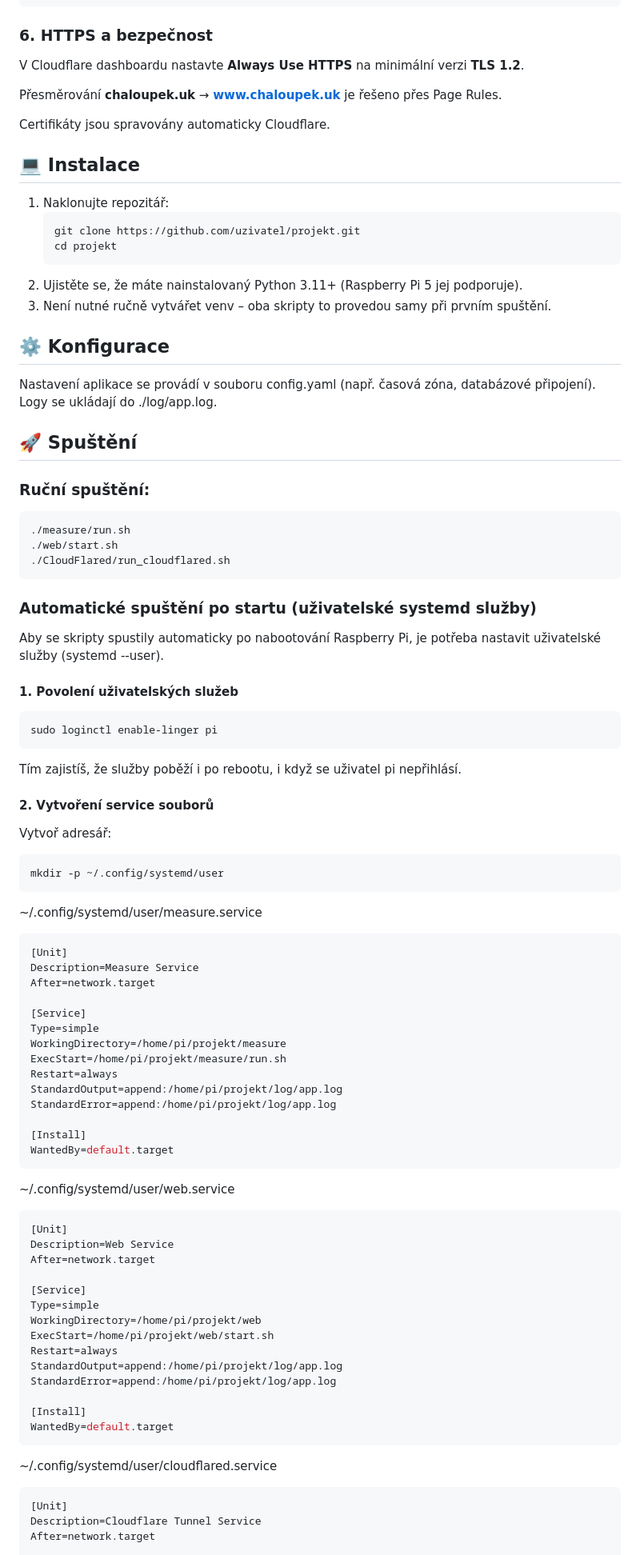
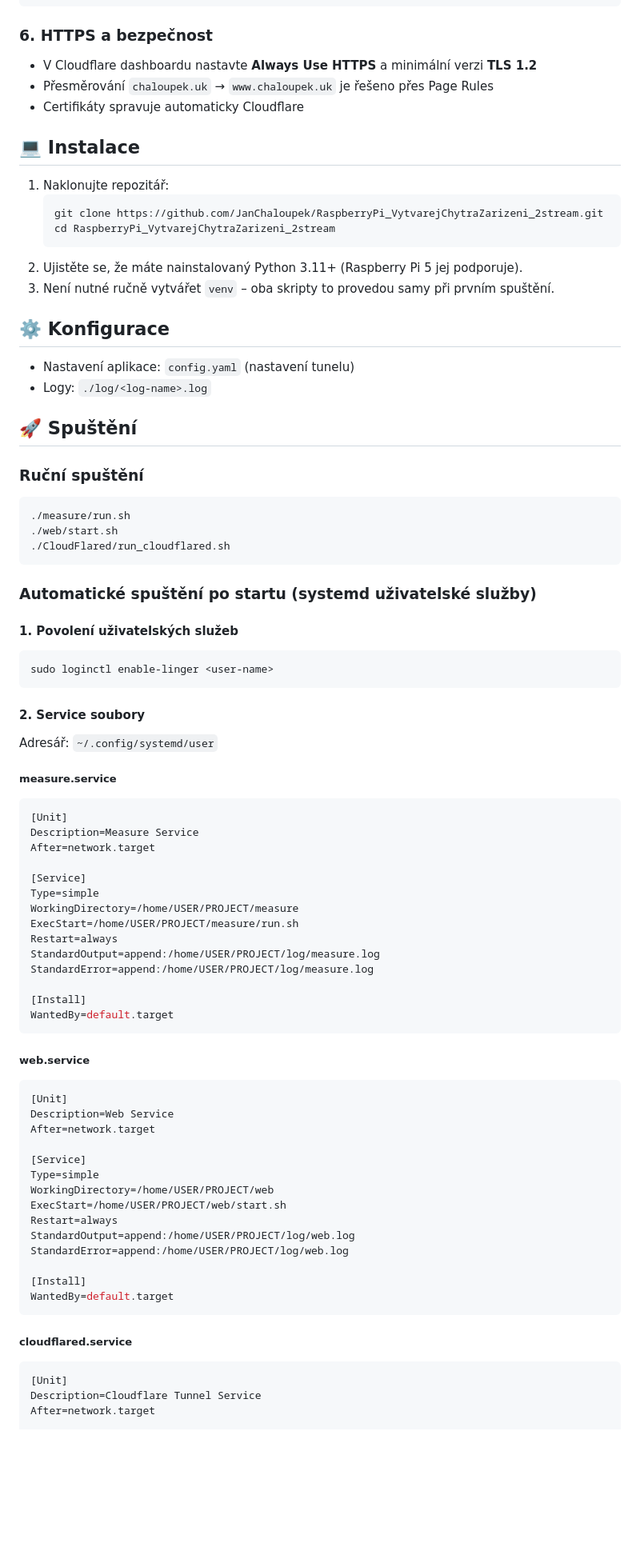
Before and after one commit to JanChaloupek/RaspberryPi_VytvarejChytraZarizeni_2stream, a Markdown page: README.md, the part around one of its changes. Shown at 80% size. Rendered like a GitHub page; blank space fills up the shorter version.

Commit message:
Úprava README.md

````diff
--- a/README.md
+++ b/README.md
@@ -69,47 +73,39 @@ cloudflared tunnel run rb5
 ### 6. HTTPS a bezpečnost
-V Cloudflare dashboardu nastavte **Always Use HTTPS** na minimální verzi **TLS 1.2**.
-
-Přesměrování **chaloupek.uk** → **www.chaloupek.uk** je řešeno přes Page Rules.
-
-Certifikáty jsou spravovány automaticky Cloudflare.
+- V Cloudflare dashboardu nastavte **Always Use HTTPS** a minimální verzi **TLS 1.2**
+- Přesměrování `chaloupek.uk` → `www.chaloupek.uk` je řešeno přes Page Rules
+- Certifikáty spravuje automaticky Cloudflare
 
 ## 💻 Instalace
 1. Naklonujte repozitář:
    ```bash
-   git clone https://github.com/uzivatel/projekt.git
-   cd projekt
+   git clone https://github.com/JanChaloupek/RaspberryPi_VytvarejChytraZarizeni_2stream.git
+   cd RaspberryPi_VytvarejChytraZarizeni_2stream
    ```
 2. Ujistěte se, že máte nainstalovaný Python 3.11+ (Raspberry Pi 5 jej podporuje).
-3. Není nutné ručně vytvářet venv – oba skripty to provedou samy při prvním spuštění.
+3. Není nutné ručně vytvářet `venv` – oba skripty to provedou samy při prvním spuštění.
 
 ## ⚙️ Konfigurace
-Nastavení aplikace se provádí v souboru config.yaml (např. časová zóna, databázové připojení).
-Logy se ukládají do ./log/app.log.
+- Nastavení aplikace: `config.yaml` (nastavení tunelu)
+- Logy: `./log/<log-name>.log`
 
 ## 🚀 Spuštění
-### Ruční spuštění:
+### Ruční spuštění
 ```bash
 ./measure/run.sh
 ./web/start.sh
 ./CloudFlared/run_cloudflared.sh
 ```
-### Automatické spuštění po startu (uživatelské systemd služby)
-Aby se skripty spustily automaticky po nabootování Raspberry Pi, je potřeba nastavit uživatelské služby (systemd --user).
 
+### Automatické spuštění po startu (systemd uživatelské služby)
 #### 1. Povolení uživatelských služeb
 ```bash
-sudo loginctl enable-linger pi
-```
-Tím zajistíš, že služby poběží i po rebootu, i když se uživatel pi nepřihlásí.
-
-#### 2. Vytvoření service souborů
-Vytvoř adresář:
-
-```bash
-mkdir -p ~/.config/systemd/user
+sudo loginctl enable-linger <user-name>
 ```
 
-~/.config/systemd/user/measure.service
+#### 2. Service soubory
+Adresář: `~/.config/systemd/user`
+
+##### measure.service
 ```ini
 [Unit]
 Description=Measure Service
@@ -117,17 +113,17 @@ After=network.target
 
 [Service]
 Type=simple
-WorkingDirectory=/home/pi/projekt/measure
-ExecStart=/home/pi/projekt/measure/run.sh
+WorkingDirectory=/home/USER/PROJECT/measure
+ExecStart=/home/USER/PROJECT/measure/run.sh
 Restart=always
-StandardOutput=append:/home/pi/projekt/log/app.log
-StandardError=append:/home/pi/projekt/log/app.log
+StandardOutput=append:/home/USER/PROJECT/log/measure.log
+StandardError=append:/home/USER/PROJECT/log/measure.log
 
 [Install]
 WantedBy=default.target
 ```
 
-~/.config/systemd/user/web.service
+##### web.service
 ```ini
 [Unit]
 Description=Web Service
@@ -135,17 +131,17 @@ After=network.target
 
 [Service]
 Type=simple
-WorkingDirectory=/home/pi/projekt/web
-ExecStart=/home/pi/projekt/web/start.sh
+WorkingDirectory=/home/USER/PROJECT/web
+ExecStart=/home/USER/PROJECT/web/start.sh
 Restart=always
-StandardOutput=append:/home/pi/projekt/log/app.log
-StandardError=append:/home/pi/projekt/log/app.log
+StandardOutput=append:/home/USER/PROJECT/log/web.log
+StandardError=append:/home/USER/PROJECT/log/web.log
 
 [Install]
 WantedBy=default.target
 ```
 
-~/.config/systemd/user/cloudflared.service
+##### cloudflared.service
 ```ini
 [Unit]
 Description=Cloudflare Tunnel Service
````
Also changed, not shown: other parts of README.md (+41 -43 lines).
